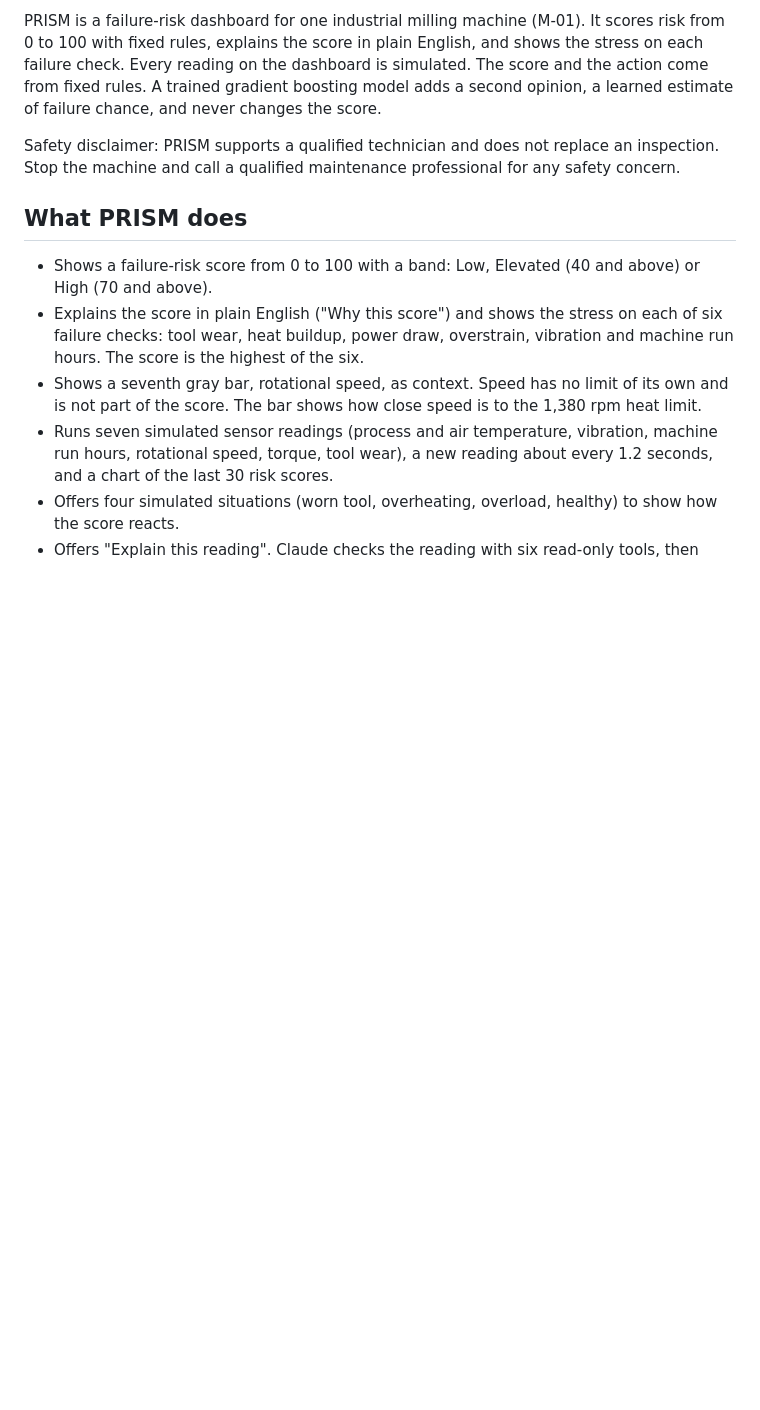
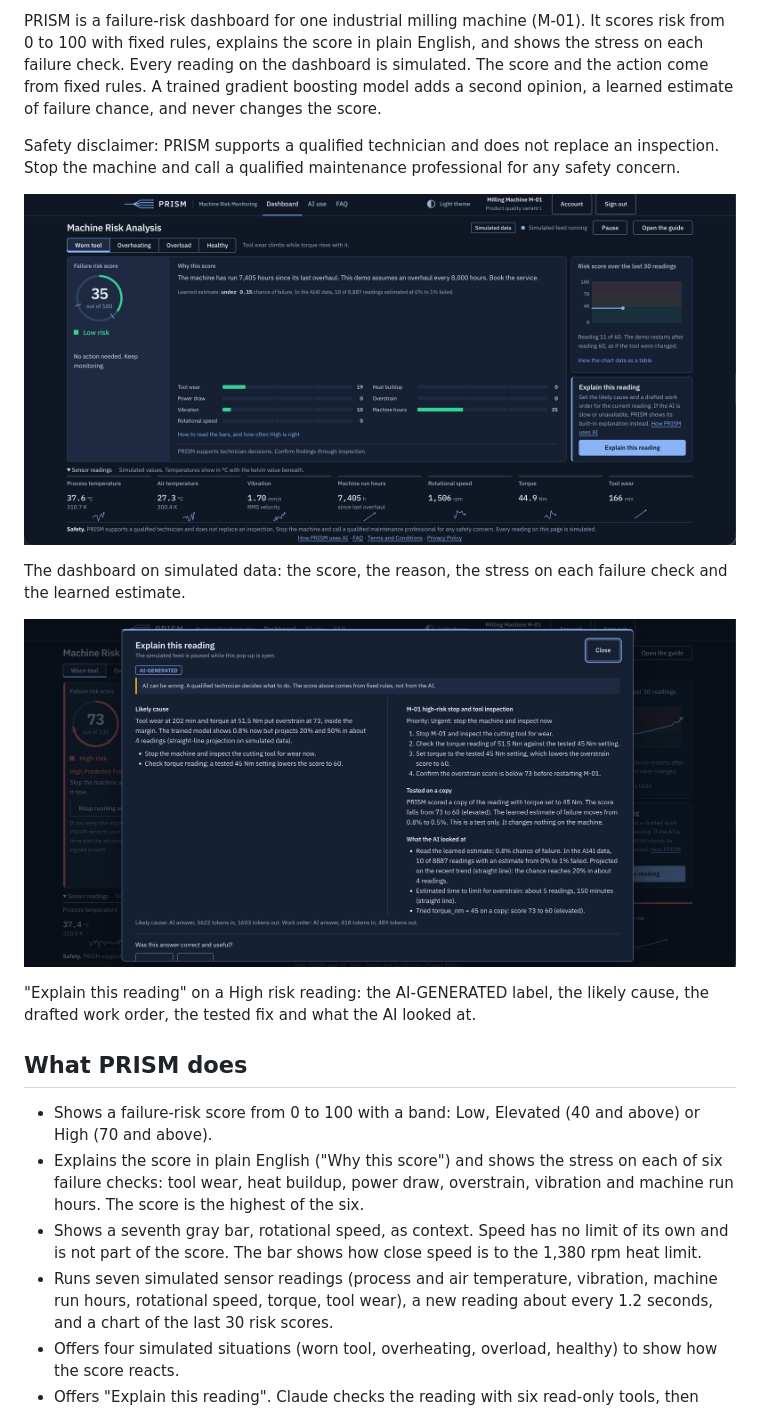
Before and after one commit to moorejp-coder/PredictiveMaintenanceAnalyst, a Markdown page: README.md, the part around the change. Rendered like a GitHub page; pictures changed too: docs/img/prism-dashboard.png (added), docs/img/prism-explain-reading.png (added); blank space fills up the shorter version.

Commit message:
Add dashboard and AI explanation screenshots to the README
Judges open the README first and saw only text. Two screenshots now show the dashboard and the "Explain this reading" pop-up, so the product is visible before anyone opens the live site.

Both images are 1600 px wide and show simulated data only. No account email or name appears in either.

Co-Authored-By: Claude Sonnet 5.5 <noreply@anthropic.com>

```diff
--- a/README.md
+++ b/README.md
@@ -11,6 +11,14 @@ Stack: Laravel (PHP 8.4), SQLite, the Anthropic Claude API for explanations and
 PRISM is a failure-risk dashboard for one industrial milling machine (M-01). It scores risk from 0 to 100 with fixed rules, explains the score in plain English, and shows the stress on each failure check. Every reading on the dashboard is simulated. The score and the action come from fixed rules. A trained gradient boosting model adds a second opinion, a learned estimate of failure chance, and never changes the score.
 
 Safety disclaimer: PRISM supports a qualified technician and does not replace an inspection. Stop the machine and call a qualified maintenance professional for any safety concern.
+
+![PRISM dashboard in the Worn tool situation. The failure risk score is 35 out of 100 (Low risk), with a plain-English reason, a learned estimate, a risk chart of the last 30 readings and one stress bar per failure check.](docs/img/prism-dashboard.png)
+
+The dashboard on simulated data: the score, the reason, the stress on each failure check and the learned estimate.
+
+![The Explain this reading pop-up for a High risk reading of 73. It shows an AI-GENERATED label, a likely cause, a drafted work order, a test on a copy of the reading and the tools the AI used.](docs/img/prism-explain-reading.png)
+
+"Explain this reading" on a High risk reading: the AI-GENERATED label, the likely cause, the drafted work order, the tested fix and what the AI looked at.
 
 ## What PRISM does
 
```
